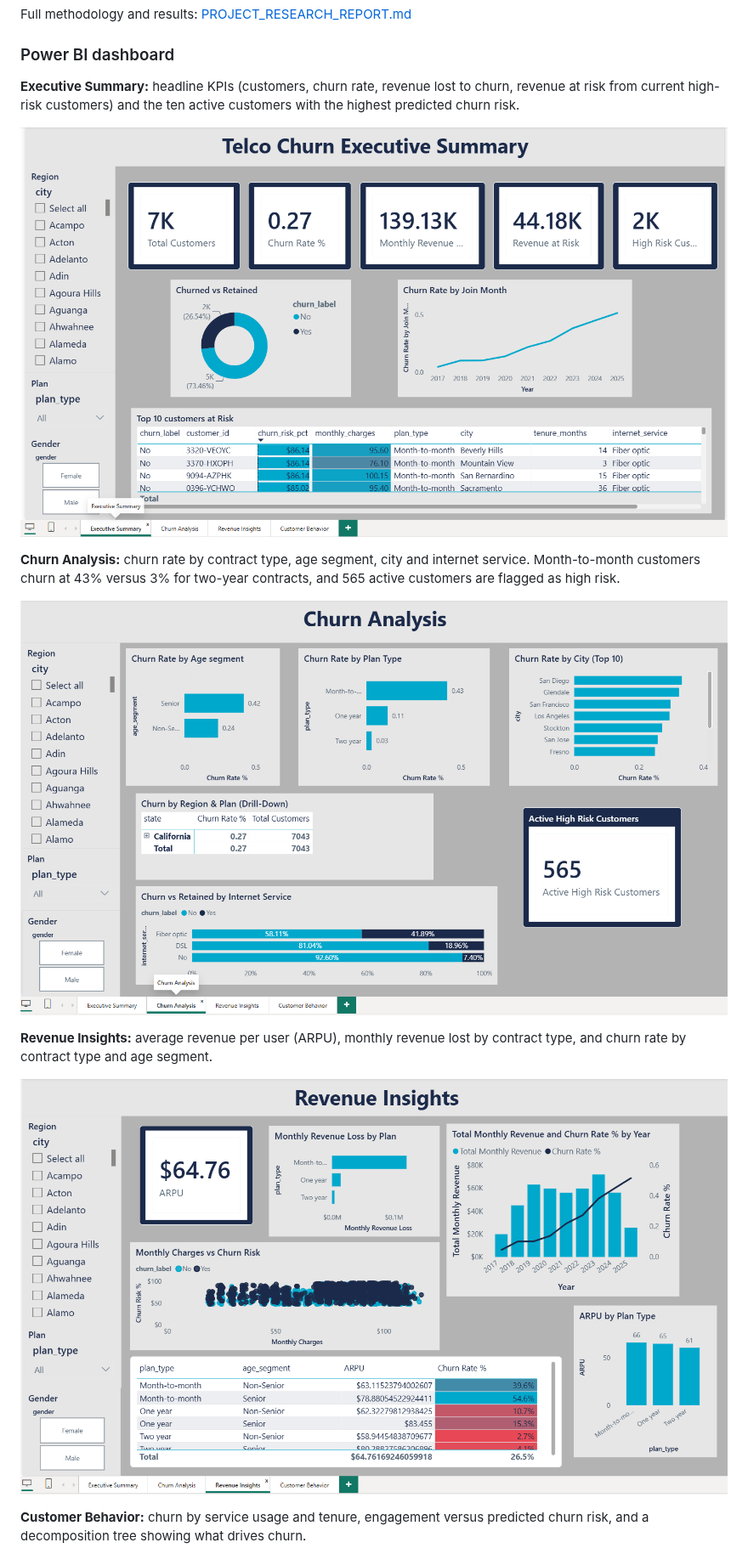
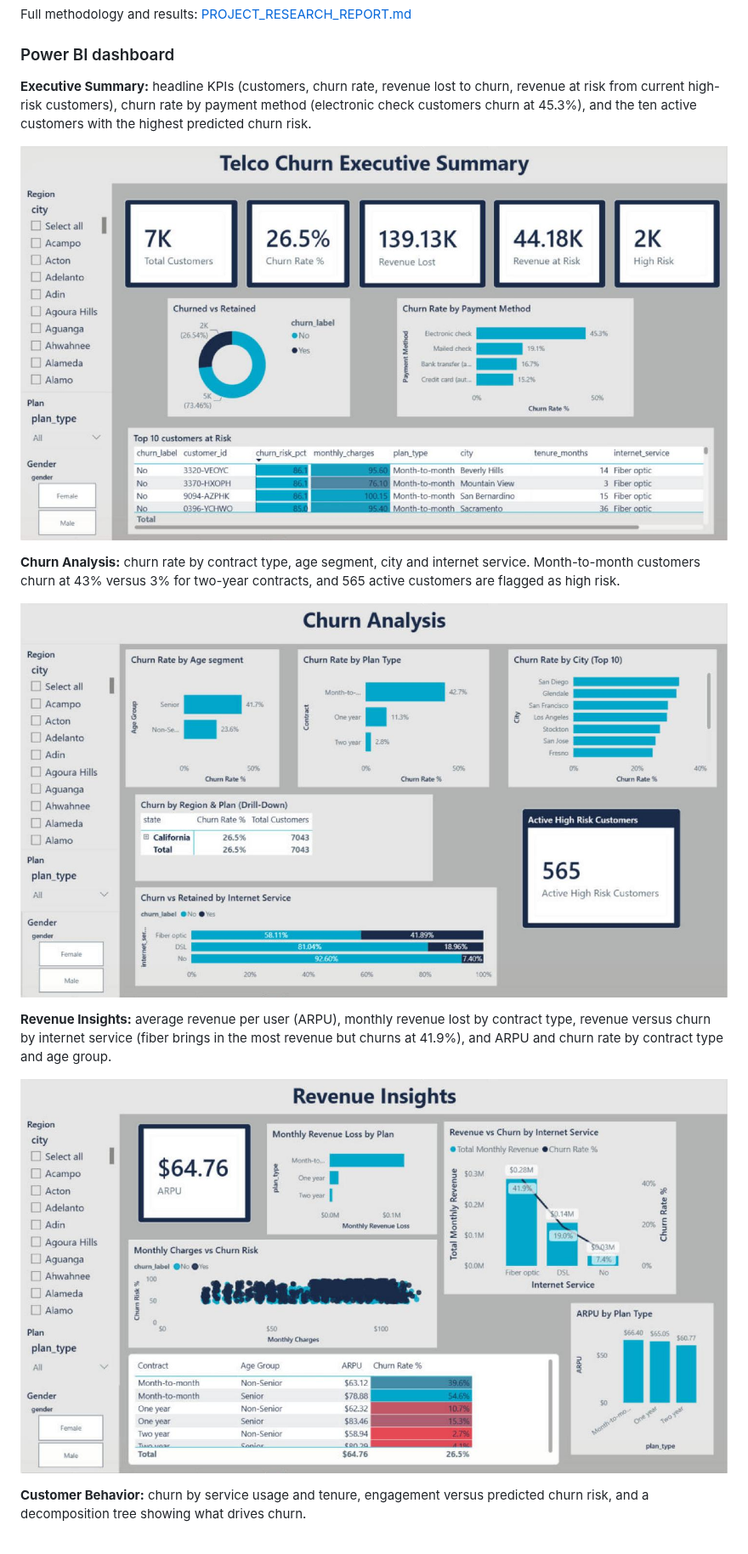
Before and after one commit to Deepta-d/telco-customer-churn, a Markdown page: README.md, the part around the change. Shown at 85% size. Rendered like a GitHub page; pictures changed too: powerbi/screenshots/01_executive_summary.png, powerbi/screenshots/02_churn_analysis.png, powerbi/screenshots/03_revenue_insights.png.

Commit message:
Update Power BI dashboard screenshots and ARPU measure
- Replace all four dashboard screenshots with the corrected report:
  churn rate shown as a percentage, churn risk on a 0-100 scale,
  'Revenue Lost' card label, and two-decimal ARPU values.
- Executive Summary now shows churn rate by payment method, and
  Revenue Insights shows revenue versus churn by internet service,
  replacing charts based on derived join dates.
- Round ARPU to two decimals in dax_measures.dax to match the report.

Co-Authored-By: Claude Opus 5.5 <noreply@anthropic.com>
Claude-Session: https://claude.ai/code/session_01KCEwiPsdB2BsmXCcvKQLgA

```diff
--- a/README.md
+++ b/README.md
@@ -18,7 +18,7 @@ Full methodology and results: [PROJECT_RESEARCH_REPORT.md](PROJECT_RESEARCH_REPO
 
 ### Power BI dashboard
 
-**Executive Summary:** headline KPIs (customers, churn rate, revenue lost to churn, revenue at risk from current high-risk customers) and the ten active customers with the highest predicted churn risk.
+**Executive Summary:** headline KPIs (customers, churn rate, revenue lost to churn, revenue at risk from current high-risk customers), churn rate by payment method (electronic check customers churn at 45.3%), and the ten active customers with the highest predicted churn risk.
 
 ![Executive Summary dashboard](powerbi/screenshots/01_executive_summary.png)
 
@@ -26,7 +26,7 @@ Full methodology and results: [PROJECT_RESEARCH_REPORT.md](PROJECT_RESEARCH_REPO
 
 ![Churn Analysis dashboard](powerbi/screenshots/02_churn_analysis.png)
 
-**Revenue Insights:** average revenue per user (ARPU), monthly revenue lost by contract type, and churn rate by contract type and age segment.
+**Revenue Insights:** average revenue per user (ARPU), monthly revenue lost by contract type, revenue versus churn by internet service (fiber brings in the most revenue but churns at 41.9%), and ARPU and churn rate by contract type and age group.
 
 ![Revenue Insights dashboard](powerbi/screenshots/03_revenue_insights.png)
 
```
Also changed, not shown: powerbi/screenshots/04_customer_behavior.png, 1 other file.
